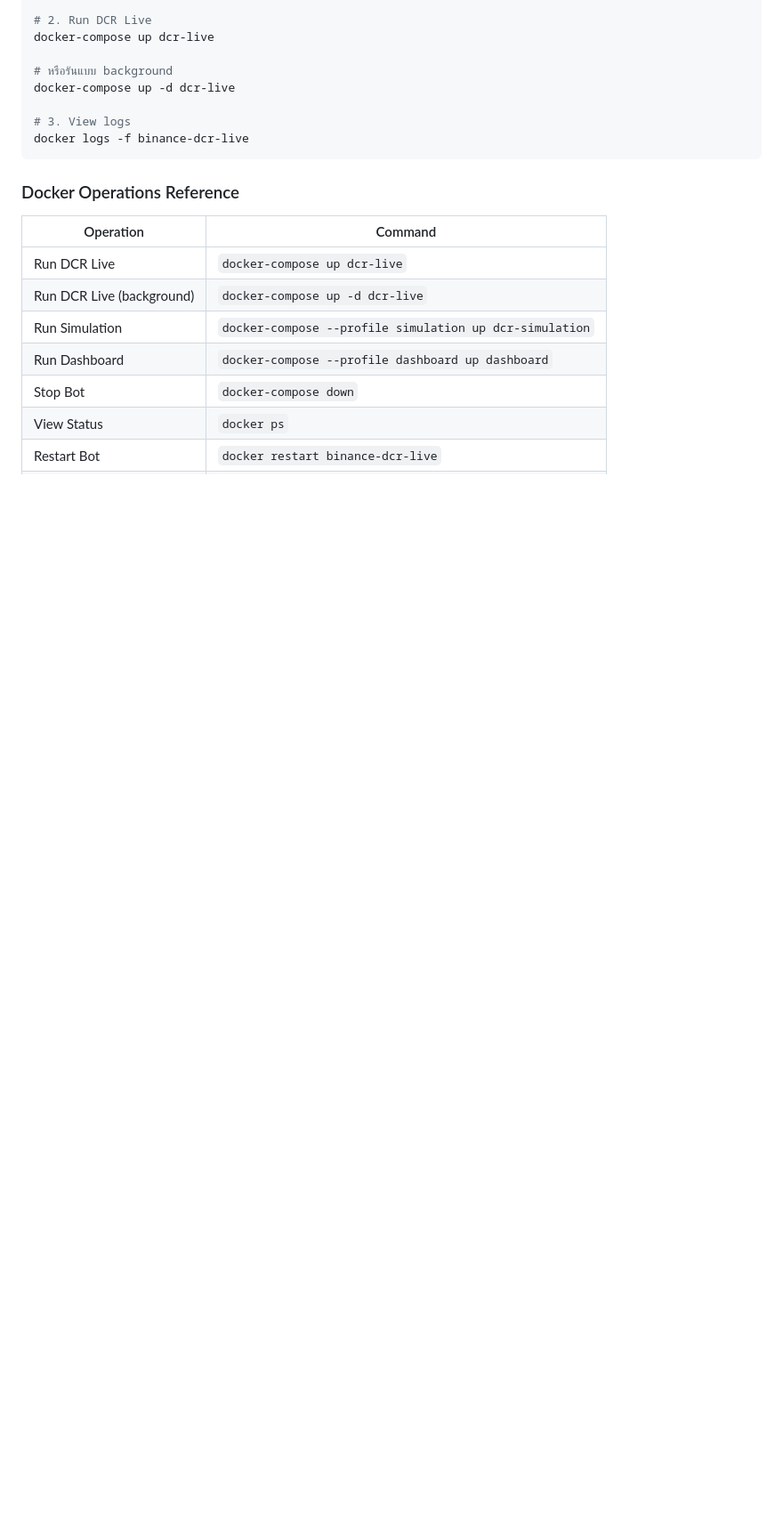
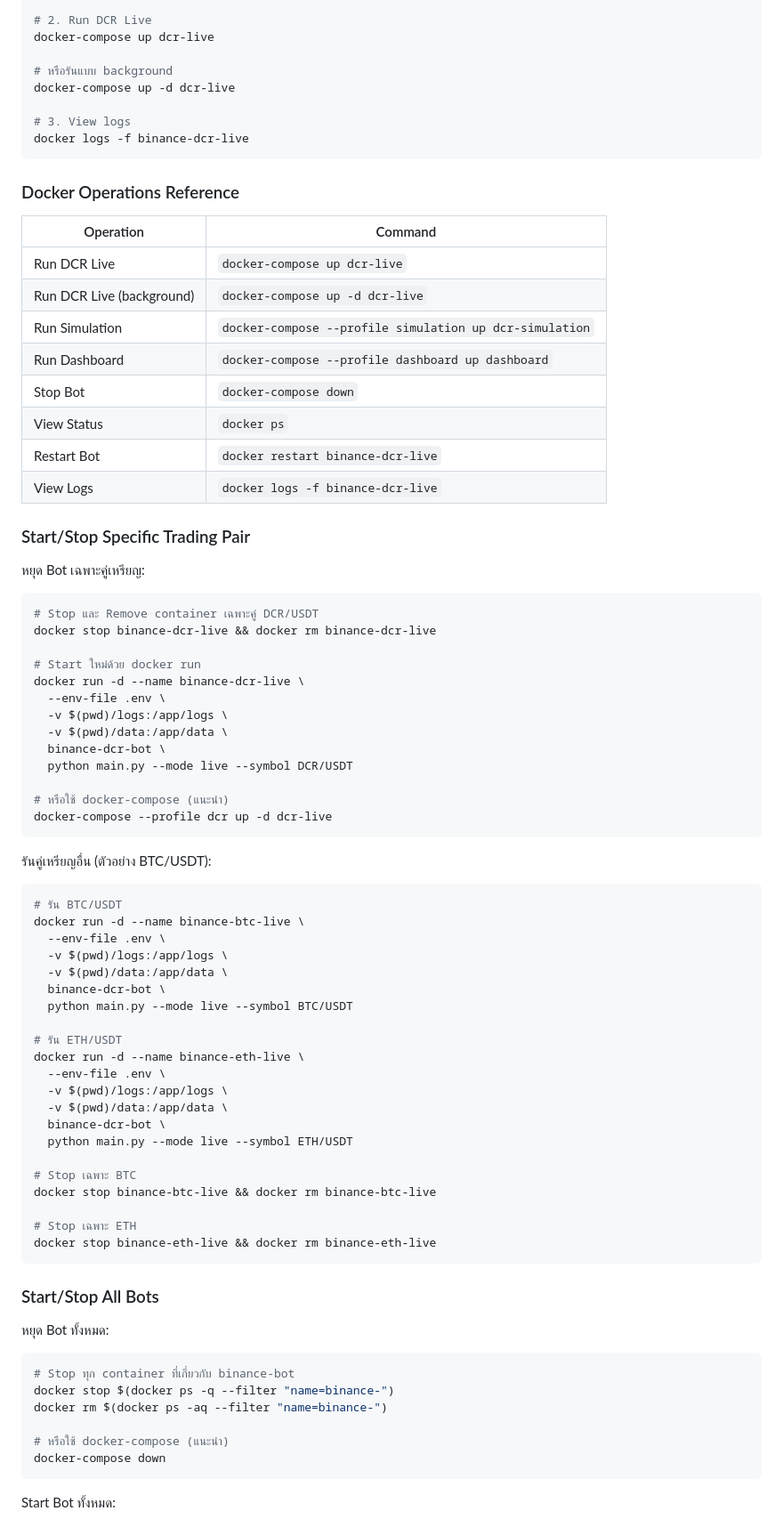
Before and after one commit to geekp2p/Binance-Auto-Rebalance-Bot-, a Markdown page: README.md, the part around one of its changes. Shown at 89% size. GitHub-like rendering; blank space fills up the shorter version.

Commit message:
Add Docker start/stop commands for specific pairs and all bots
- Add section for stopping/starting specific trading pairs (DCR, BTC, ETH)
- Add section for stopping/starting all bots at once
- Add quick reference table for common Docker operations
- Include examples using both docker run and docker-compose

https://claude.ai/code/session_01A7QiMp7VnnatcoQxQo7uBd

````diff
--- a/README.md
+++ b/README.md
@@ -98,3 +98,66 @@ docker logs -f binance-dcr-live
 | Stop Bot | `docker-compose down` |
 | View Status | `docker ps` |
 | Restart Bot | `docker restart binance-dcr-live` |
+| View Logs | `docker logs -f binance-dcr-live` |
+
+### Start/Stop Specific Trading Pair
+
+หยุด Bot เฉพาะคู่เหรียญ:
+
+```bash
+# Stop และ Remove container เฉพาะคู่ DCR/USDT
+docker stop binance-dcr-live && docker rm binance-dcr-live
+
+# Start ใหม่ด้วย docker run
+docker run -d --name binance-dcr-live \
+  --env-file .env \
+  -v $(pwd)/logs:/app/logs \
+  -v $(pwd)/data:/app/data \
+  binance-dcr-bot \
+  python main.py --mode live --symbol DCR/USDT
+
+# หรือใช้ docker-compose (แนะนำ)
+docker-compose --profile dcr up -d dcr-live
+```
+
+รันคู่เหรียญอื่น (ตัวอย่าง BTC/USDT):
+
+```bash
+# รัน BTC/USDT
+docker run -d --name binance-btc-live \
+  --env-file .env \
+  -v $(pwd)/logs:/app/logs \
+  -v $(pwd)/data:/app/data \
+  binance-dcr-bot \
+  python main.py --mode live --symbol BTC/USDT
+
+# รัน ETH/USDT
+docker run -d --name binance-eth-live \
+  --env-file .env \
+  -v $(pwd)/logs:/app/logs \
+  -v $(pwd)/data:/app/data \
+  binance-dcr-bot \
+  python main.py --mode live --symbol ETH/USDT
+
+# Stop เฉพาะ BTC
+docker stop binance-btc-live && docker rm binance-btc-live
+
+# Stop เฉพาะ ETH
+docker stop binance-eth-live && docker rm binance-eth-live
+```
+
+### Start/Stop All Bots
+
+หยุด Bot ทั้งหมด:
+
+```bash
+# Stop ทุก container ที่เกี่ยวกับ binance-bot
+docker stop $(docker ps -q --filter "name=binance-")
+docker rm $(docker ps -aq --filter "name=binance-")
+
+# หรือใช้ docker-compose (แนะนำ)
+docker-compose down
+```
+
+Start Bot ทั้งหมด:
+
````
Also changed, not shown: other parts of README.md (+24 -0 lines).
